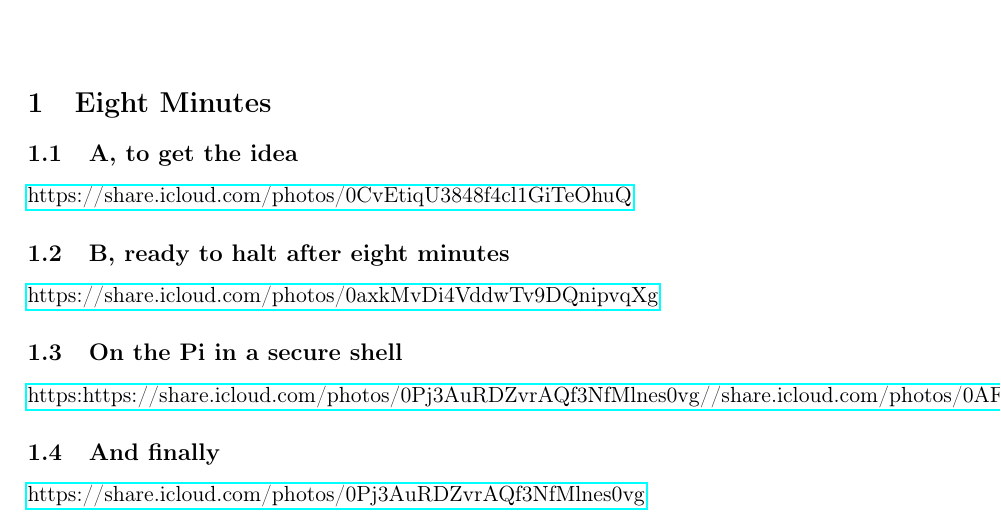
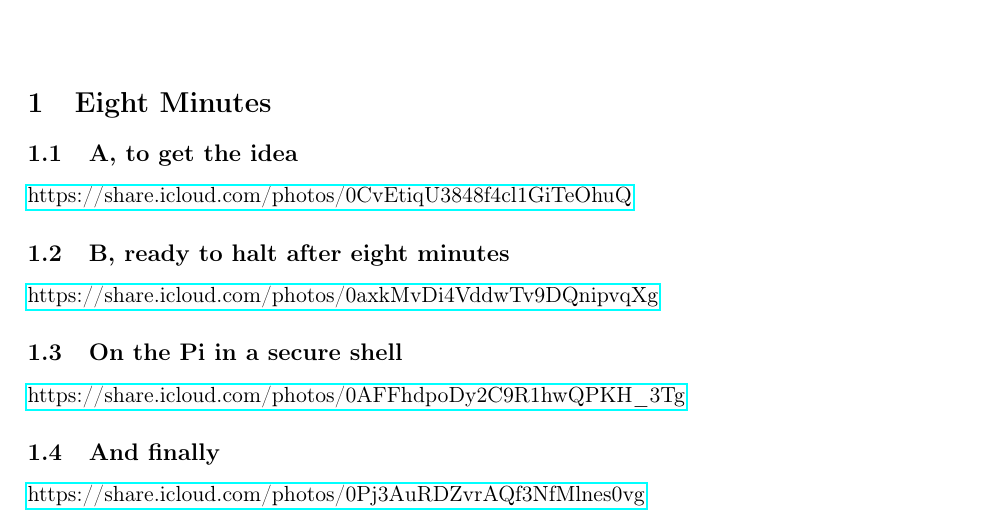
Before and after one commit to the-number/-, a LaTeX document (10/i/README.tex): part of the page, cut so that both start at the same text. Compiled offline with pdfLaTeX.

```diff
--- a/10/i/README.tex
+++ b/10/i/README.tex
@@ -45,7 +45,7 @@
 \subsection{On the Pi in a secure shell}
 \label{sec-1-3}
 
-\href{https:https://share.icloud.com/photos/0Pj3AuRDZvrAQf3NfMlnes0vg//share.icloud.com/photos/0AFFhdpoDy2C9R1hwQPKH_3Tg}{https:https://share.icloud.com/photos/0Pj3AuRDZvrAQf3NfMlnes0vg//share.icloud.com/photos/0AFFhdpoDy2C9R1hwQPKH\_3Tg}
+\href{https://share.icloud.com/photos/0AFFhdpoDy2C9R1hwQPKH_3Tg}{https://share.icloud.com/photos/0AFFhdpoDy2C9R1hwQPKH\_3Tg}
 \subsection{And finally}
 \label{sec-1-4}
 
```
Also changed, not shown: 10/i/README.pdf, 10/i/README.tex (2 more changed lines).
